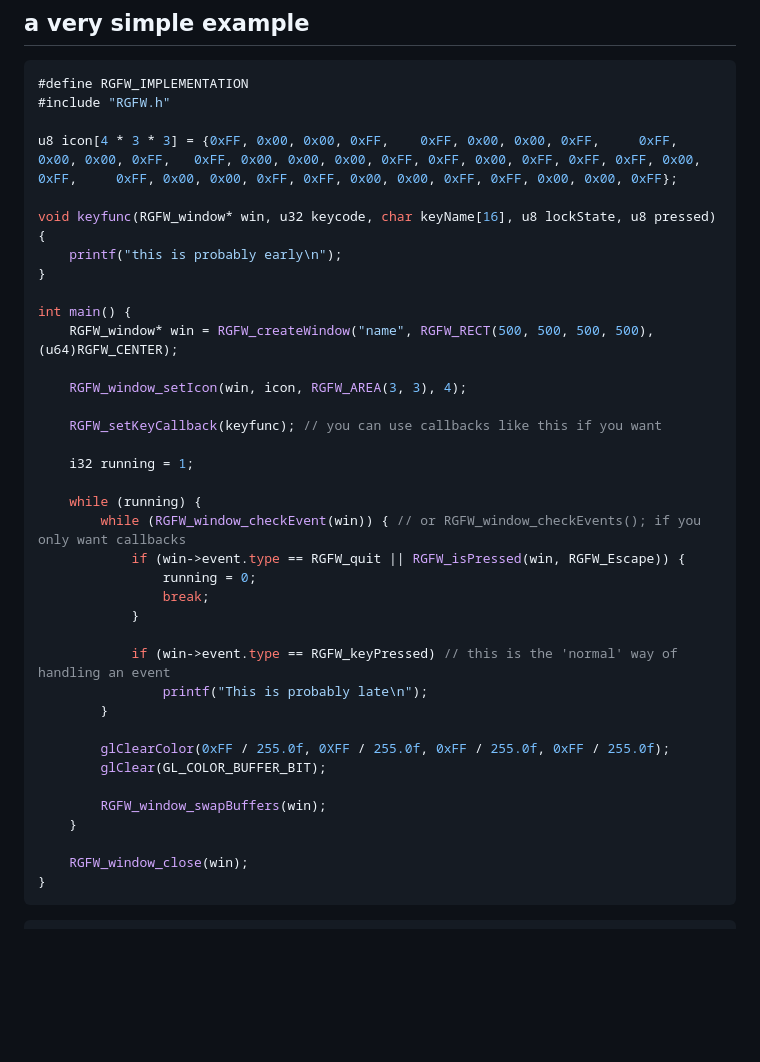
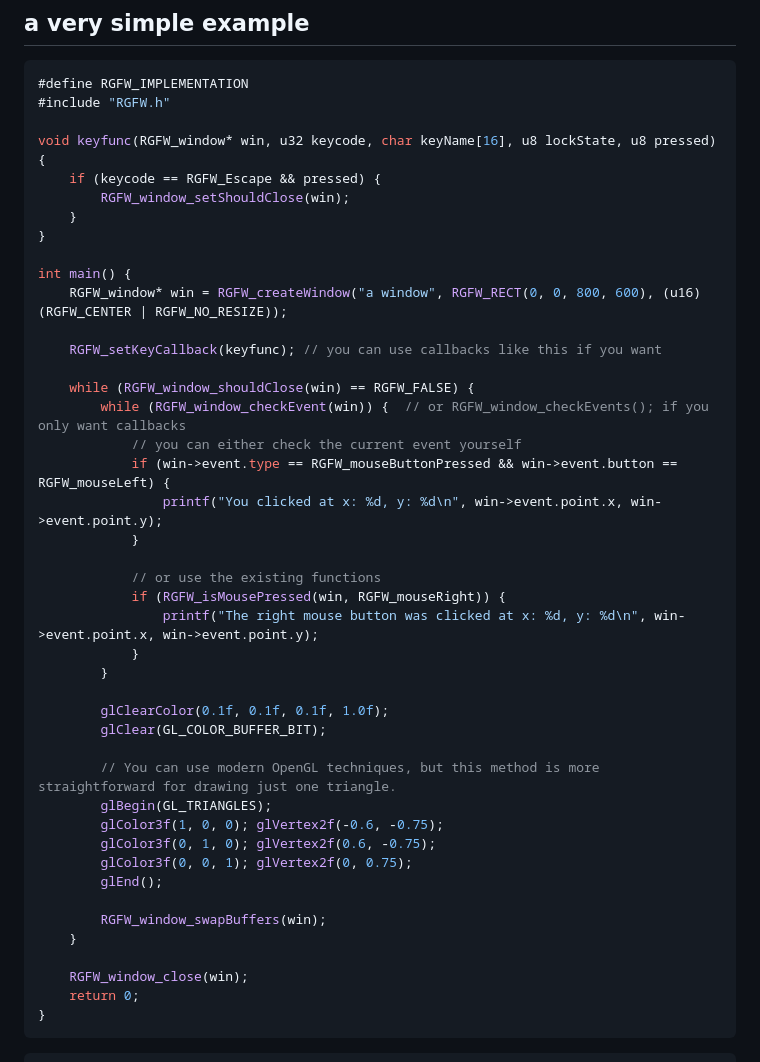
Before and after one commit to ColleagueRiley/RGFW, a Markdown page: README.md, the part around the change. Rendered like a GitHub page; blank space fills up the shorter version.

Commit message:
a better first example

````diff
--- a/README.md
+++ b/README.md
@@ -41,39 +41,45 @@ This library does not
 #define RGFW_IMPLEMENTATION
 #include "RGFW.h"
 
-u8 icon[4 * 3 * 3] = {0xFF, 0x00, 0x00, 0xFF,    0xFF, 0x00, 0x00, 0xFF,     0xFF, 0x00, 0x00, 0xFF,   0xFF, 0x00, 0x00, 0x00, 0xFF, 0xFF, 0x00, 0xFF, 0xFF, 0xFF, 0x00, 0xFF,     0xFF, 0x00, 0x00, 0xFF, 0xFF, 0x00, 0x00, 0xFF, 0xFF, 0x00, 0x00, 0xFF};
-
 void keyfunc(RGFW_window* win, u32 keycode, char keyName[16], u8 lockState, u8 pressed) {
-    printf("this is probably early\n");
+    if (keycode == RGFW_Escape && pressed) {
+        RGFW_window_setShouldClose(win);
+    }
 }
 
 int main() {
-    RGFW_window* win = RGFW_createWindow("name", RGFW_RECT(500, 500, 500, 500), (u64)RGFW_CENTER);
-
-    RGFW_window_setIcon(win, icon, RGFW_AREA(3, 3), 4);
+    RGFW_window* win = RGFW_createWindow("a window", RGFW_RECT(0, 0, 800, 600), (u16)(RGFW_CENTER | RGFW_NO_RESIZE));
 
     RGFW_setKeyCallback(keyfunc); // you can use callbacks like this if you want
 
-    i32 running = 1;
-
-    while (running) {
-        while (RGFW_window_checkEvent(win)) { // or RGFW_window_checkEvents(); if you only want callbacks
-            if (win->event.type == RGFW_quit || RGFW_isPressed(win, RGFW_Escape)) {
-                running = 0;
-                break;
+    while (RGFW_window_shouldClose(win) == RGFW_FALSE) {
+        while (RGFW_window_checkEvent(win)) {  // or RGFW_window_checkEvents(); if you only want callbacks
+            // you can either check the current event yourself
+            if (win->event.type == RGFW_mouseButtonPressed && win->event.button == RGFW_mouseLeft) {
+                printf("You clicked at x: %d, y: %d\n", win->event.point.x, win->event.point.y);
             }
 
-            if (win->event.type == RGFW_keyPressed) // this is the 'normal' way of handling an event
-                printf("This is probably late\n");
+            // or use the existing functions
+            if (RGFW_isMousePressed(win, RGFW_mouseRight)) {
+                printf("The right mouse button was clicked at x: %d, y: %d\n", win->event.point.x, win->event.point.y);
+            }
         }
 
-        glClearColor(0xFF / 255.0f, 0XFF / 255.0f, 0xFF / 255.0f, 0xFF / 255.0f);
+        glClearColor(0.1f, 0.1f, 0.1f, 1.0f);
         glClear(GL_COLOR_BUFFER_BIT);
+
+        // You can use modern OpenGL techniques, but this method is more straightforward for drawing just one triangle.
+        glBegin(GL_TRIANGLES);
+        glColor3f(1, 0, 0); glVertex2f(-0.6, -0.75);
+        glColor3f(0, 1, 0); glVertex2f(0.6, -0.75);
+        glColor3f(0, 0, 1); glVertex2f(0, 0.75);
+        glEnd();
 
         RGFW_window_swapBuffers(win);
     }
 
     RGFW_window_close(win);
+    return 0;
 }
 ```
 
````
